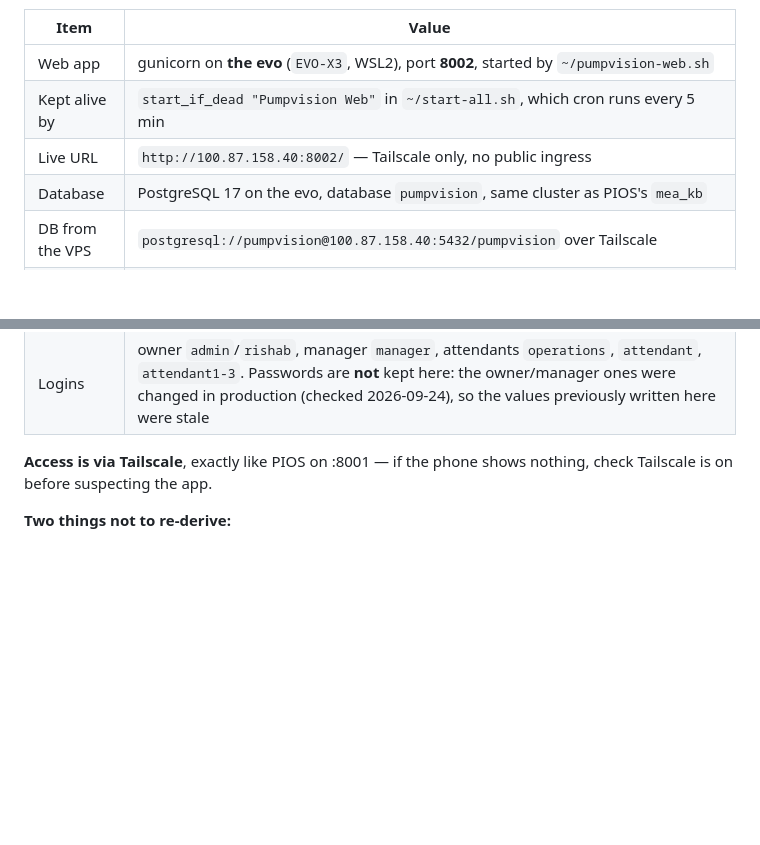
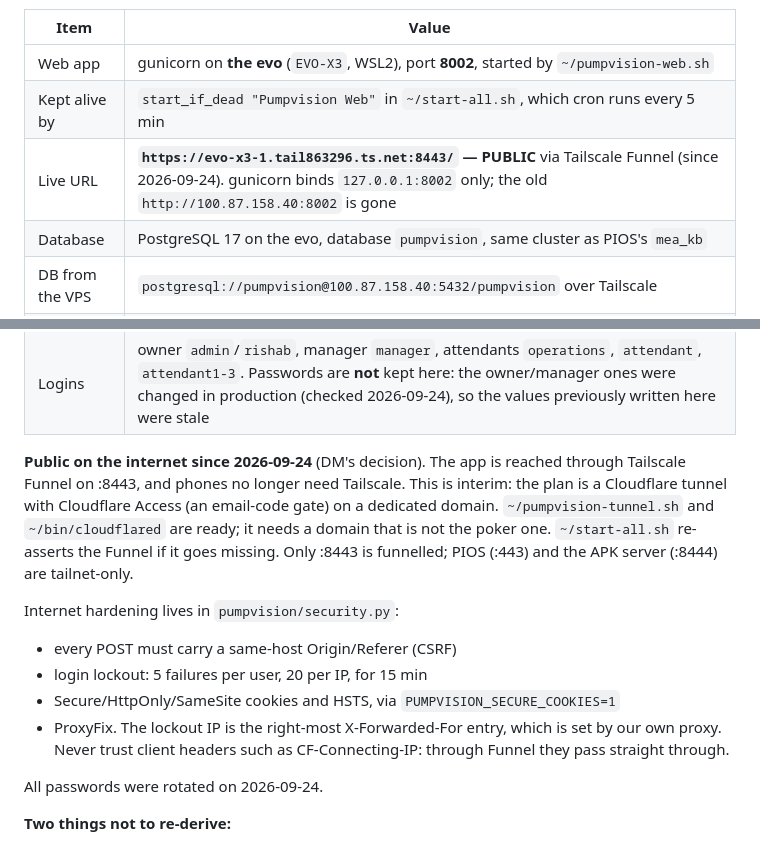
Before and after one commit to rishab-mishra01/pumpvision, a Markdown page: CLAUDE.md, 2 parts joined by grey strips. Drawn GitHub-style; blank space fills up the shorter version.

Commit message:
Document the public Funnel deployment and internet hardening
Co-Authored-By: Claude Opus 5.5 <noreply@anthropic.com>
Claude-Session: https://claude.ai/code/session_01N5YRbmpeBCvL9JcLF8muyq

```diff
--- a/CLAUDE.md
+++ b/CLAUDE.md
@@ -58,7 +58,7 @@ depends on Railway any more.
 |------|-------|
 | Web app | gunicorn on **the evo** (`EVO-X3`, WSL2), port **8002**, started by `~/pumpvision-web.sh` |
 | Kept alive by | `start_if_dead "Pumpvision Web"` in `~/start-all.sh`, which cron runs every 5 min |
-| Live URL | `http://100.87.158.40:8002/` — Tailscale only, no public ingress |
+| Live URL | **`https://evo-x3-1.tail863296.ts.net:8443/` — PUBLIC** via Tailscale Funnel (since 2026-09-24). gunicorn binds `127.0.0.1:8002` only; the old `http://100.87.158.40:8002` is gone |
 | Database | PostgreSQL 17 on the evo, database `pumpvision`, same cluster as PIOS's `mea_kb` |
 | DB from the VPS | `postgresql://pumpvision@100.87.158.40:5432/pumpvision` over Tailscale |
 | DB from the app | `127.0.0.1:5432` — loopback on purpose, so the web app does not depend on tailscaled |
@@ -67,8 +67,22 @@ depends on Railway any more.
 | PWA | manifest.json + icons at `pumpvision/static/` |
 | Logins | owner `admin`/`rishab`, manager `manager`, attendants `operations`, `attendant`, `attendant1-3`. Passwords are **not** kept here: the owner/manager ones were changed in production (checked 2026-09-24), so the values previously written here were stale |
 
-**Access is via Tailscale**, exactly like PIOS on :8001 — if the phone shows nothing,
-check Tailscale is on before suspecting the app.
+**Public on the internet since 2026-09-24** (DM's decision). The app is reached through
+Tailscale Funnel on :8443, and phones no longer need Tailscale. This is interim: the plan
+is a Cloudflare tunnel with Cloudflare Access (an email-code gate) on a dedicated domain.
+`~/pumpvision-tunnel.sh` and `~/bin/cloudflared` are ready; it needs a domain that is not
+the poker one. `~/start-all.sh` re-asserts the Funnel if it goes missing. Only :8443 is
+funnelled; PIOS (:443) and the APK server (:8444) are tailnet-only.
+
+Internet hardening lives in `pumpvision/security.py`:
+- every POST must carry a same-host Origin/Referer (CSRF)
+- login lockout: 5 failures per user, 20 per IP, for 15 min
+- Secure/HttpOnly/SameSite cookies and HSTS, via `PUMPVISION_SECURE_COOKIES=1`
+- ProxyFix. The lockout IP is the right-most X-Forwarded-For entry, which is set by our
+  own proxy. Never trust client headers such as CF-Connecting-IP: through Funnel they
+  pass straight through.
+
+All passwords were rotated on 2026-09-24.
 
 **Two things not to re-derive:**
 - Postgres binds `listen_addresses='*'` (drop-in `/etc/postgresql/17/main/conf.d/10-pv.conf`),
```
